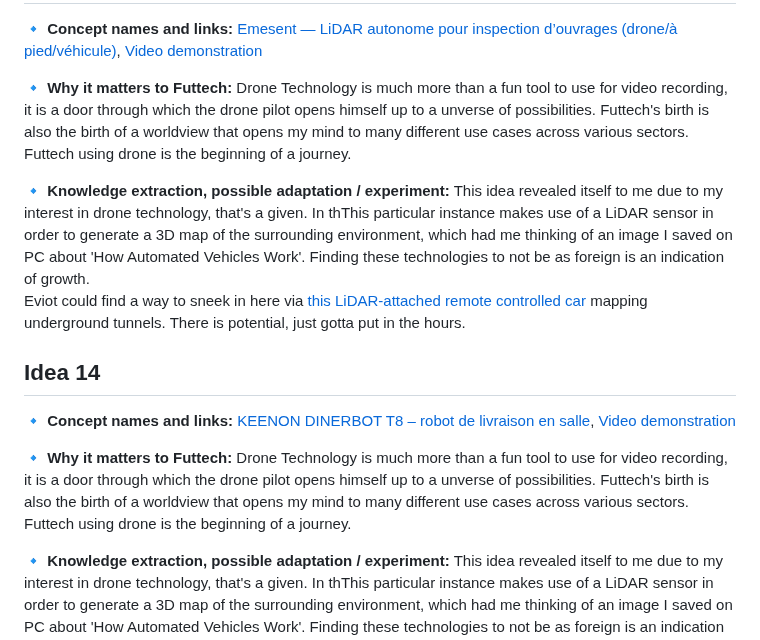
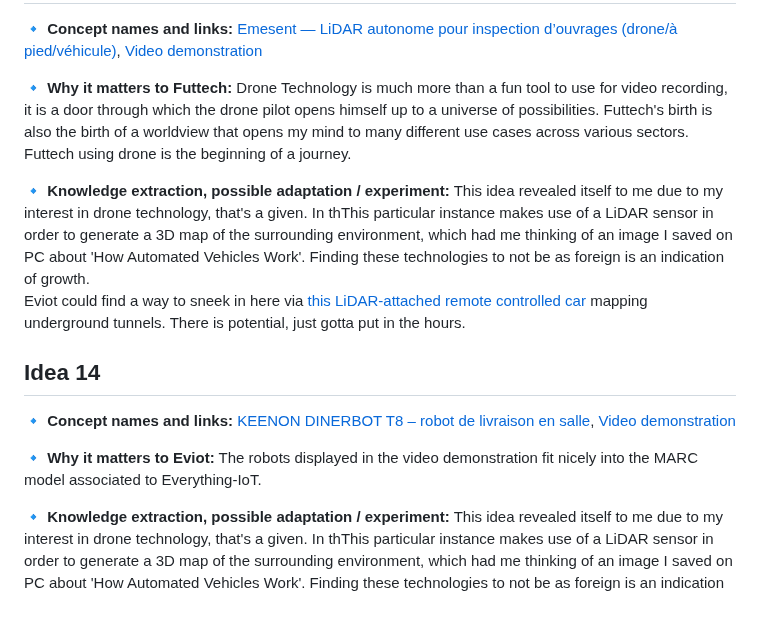
Before and after one commit to kal-kyokya/kal-kyokya, a Markdown page: upWork/Chercheur pour une plateforme d'innovation mondiale/Researcher Notebook.md, the part around the change. GitHub-like rendering; blank space fills up the shorter version.

Commit message:
Describe why an Autonomous Vehicle handling Waiter and Butler tasks matters to Eviot.

```diff
--- a/upWork/Chercheur pour une plateforme d'innovation mondiale/Researcher Notebook.md
+++ b/upWork/Chercheur pour une plateforme d'innovation mondiale/Researcher Notebook.md
@@ -169,7 +169,7 @@ Created: {{ 2025-10-07 }}
    [Emesent — LiDAR autonome pour inspection d’ouvrages (drone/à pied/véhicule)](https://emesent.com), [Video demonstration](https://youtu.be/bPBHQKEwj5U?si=H8wt-aKMbnBehAos)<br />
 
 🔹 **Why it matters to Futtech:**
-   Drone Technology is much more than a fun tool to use for video recording, it is a door through which the drone pilot opens himself up to a unverse of possibilities. Futtech's birth is also the birth of a worldview that opens my mind to many different use cases across various sectors. Futtech using drone is the beginning of a journey.<br />
+   Drone Technology is much more than a fun tool to use for video recording, it is a door through which the drone pilot opens himself up to a universe of possibilities. Futtech's birth is also the birth of a worldview that opens my mind to many different use cases across various sectors. Futtech using drone is the beginning of a journey.<br />
 
 🔹 **Knowledge extraction, possible adaptation / experiment:**
    This idea revealed itself to me due to my interest in drone technology, that's a given. In thThis particular instance makes use of a LiDAR sensor in order to generate a 3D map of the surrounding environment, which had me thinking of an image I saved on PC about 'How Automated Vehicles Work'. Finding these technologies to not be as foreign is an indication of growth.<br />
@@ -180,8 +180,8 @@ Created: {{ 2025-10-07 }}
 🔹 **Concept names and links:**
    [KEENON DINERBOT T8 – robot de livraison en salle](https://www.keenon.com/en), [Video demonstration](https://www.linkedin.com/posts/%E6%96%8C-%E6%9D%9C-1083a4299_hotel-project-goes-live-in-italy-expanding-activity-7358421016244613120-RbOc)<br />
 
-🔹 **Why it matters to Futtech:**
-   Drone Technology is much more than a fun tool to use for video recording, it is a door through which the drone pilot opens himself up to a unverse of possibilities. Futtech's birth is also the birth of a worldview that opens my mind to many different use cases across various sectors. Futtech using drone is the beginning of a journey.<br />
+🔹 **Why it matters to Eviot:**
+   The robots displayed in the video demonstration fit nicely into the MARC model associated to Everything-IoT.<br />
 
 🔹 **Knowledge extraction, possible adaptation / experiment:**
    This idea revealed itself to me due to my interest in drone technology, that's a given. In thThis particular instance makes use of a LiDAR sensor in order to generate a 3D map of the surrounding environment, which had me thinking of an image I saved on PC about 'How Automated Vehicles Work'. Finding these technologies to not be as foreign is an indication of growth.<br />
```
